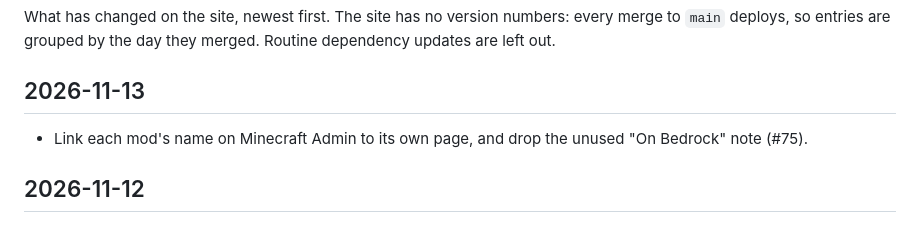
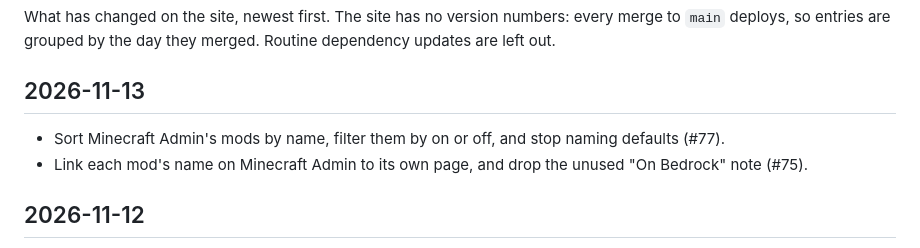
Before and after one commit to CraigDevJohnson/the-lobby, a Markdown page: CHANGELOG.md, the part around the change. Drawn GitHub-style.

Commit message:
Add the Minecraft Admin sort and filter changelog entry
Co-Authored-By: Claude Fable 5.2 <noreply@anthropic.com>
Claude-Session: https://claude.ai/code/session_01TVJWVDvuBoSpAPx6M4oQmg

```diff
--- a/CHANGELOG.md
+++ b/CHANGELOG.md
@@ -4,6 +4,7 @@ What has changed on the site, newest first. The site has no version numbers: eve
 
 ## 2026-11-13
 
+- Sort Minecraft Admin's mods by name, filter them by on or off, and stop naming defaults (#77).
 - Link each mod's name on Minecraft Admin to its own page, and drop the unused "On Bedrock" note (#75).
 
 ## 2026-11-12
```
